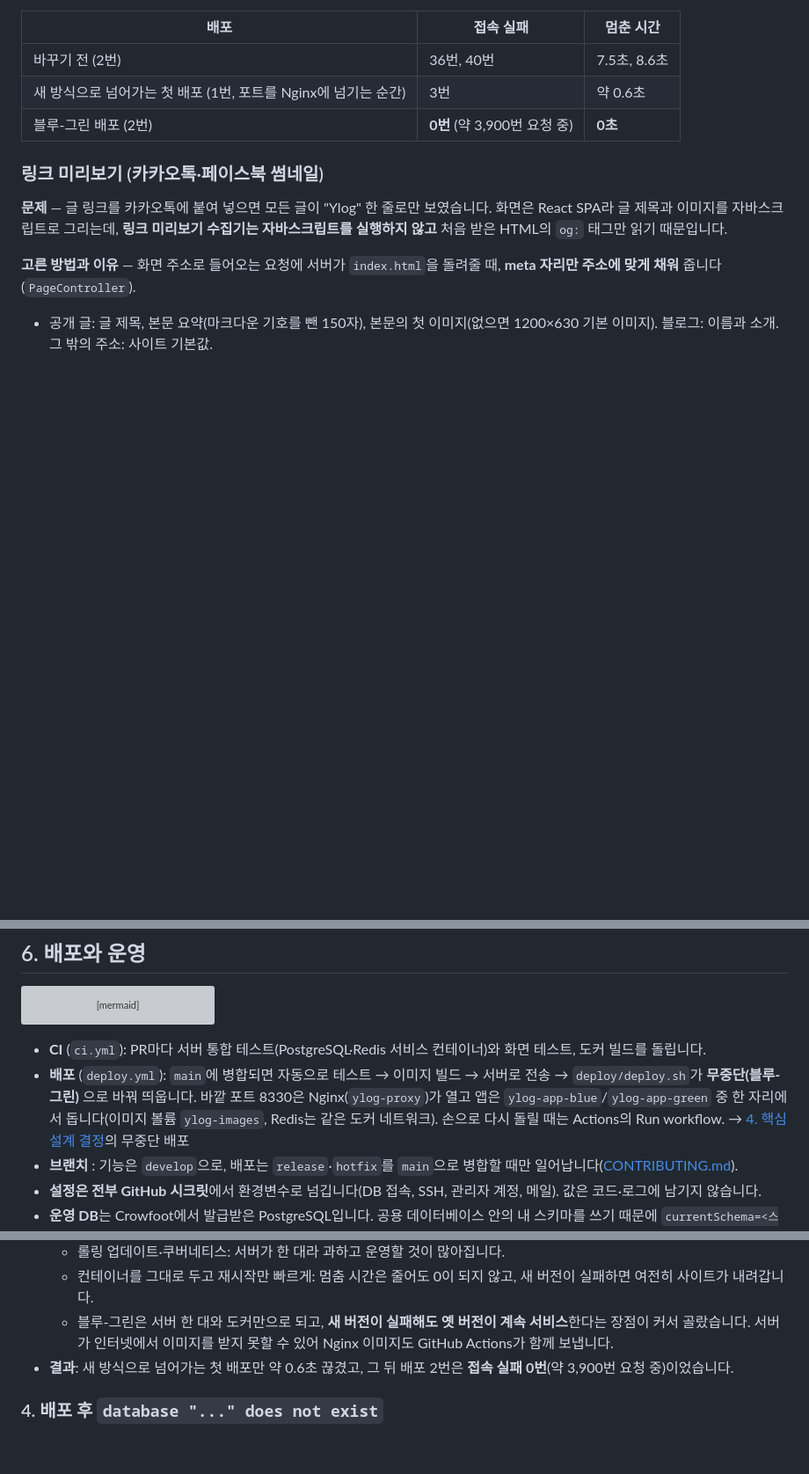
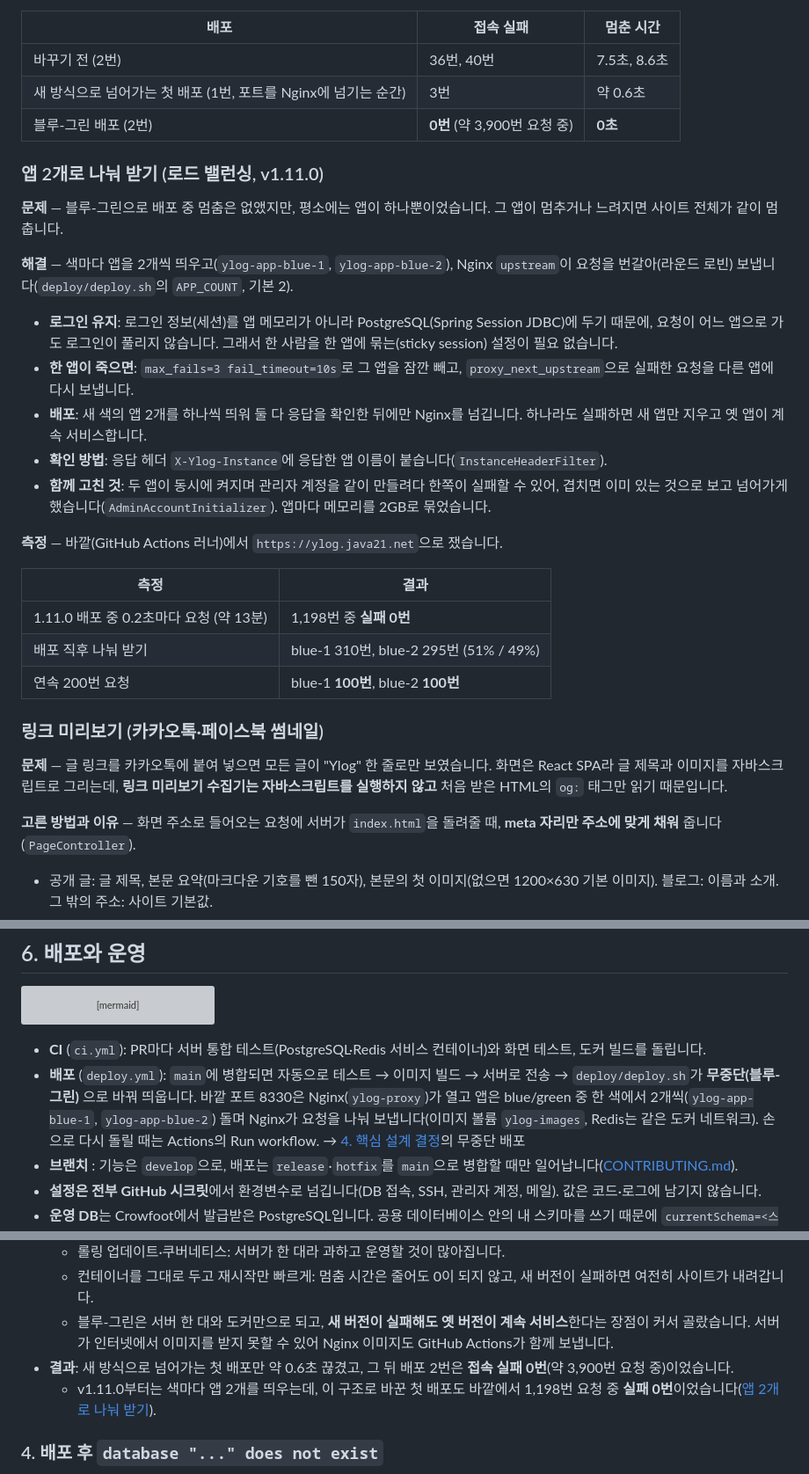
Before and after one commit to my-blog-home/blog-app, a Markdown page: README.md, 3 parts joined by grey strips. Shown at 88% size. Rendered like a GitHub page; blank space fills up the shorter version; grey boxes are pictures that could not be loaded.

Commit message:
docs: README에 앱 2개 로드 밸런싱 설계와 1.11.0 배포 측정 결과
Co-Authored-By: Claude Opus 5.5 (1M context) <noreply@anthropic.com>

````diff
--- a/README.md
+++ b/README.md
@@ -201,6 +201,25 @@ Nginx 이미지는 GitHub Actions가 앱 이미지와 함께 서버로 보내서
 | 새 방식으로 넘어가는 첫 배포 (1번, 포트를 Nginx에 넘기는 순간) | 3번 | 약 0.6초 |
 | 블루-그린 배포 (2번) | **0번** (약 3,900번 요청 중) | **0초** |
 
+### 앱 2개로 나눠 받기 (로드 밸런싱, v1.11.0)
+
+**문제** — 블루-그린으로 배포 중 멈춤은 없앴지만, 평소에는 앱이 하나뿐이었습니다. 그 앱이 멈추거나 느려지면 사이트 전체가 같이 멈춥니다.
+
+**해결** — 색마다 앱을 2개씩 띄우고(`ylog-app-blue-1`, `ylog-app-blue-2`), Nginx `upstream`이 요청을 번갈아(라운드 로빈) 보냅니다(`deploy/deploy.sh`의 `APP_COUNT`, 기본 2).
+- **로그인 유지**: 로그인 정보(세션)를 앱 메모리가 아니라 PostgreSQL(Spring Session JDBC)에 두기 때문에, 요청이 어느 앱으로 가도 로그인이 풀리지 않습니다. 그래서 한 사람을 한 앱에 묶는(sticky session) 설정이 필요 없습니다.
+- **한 앱이 죽으면**: `max_fails=3 fail_timeout=10s`로 그 앱을 잠깐 빼고, `proxy_next_upstream`으로 실패한 요청을 다른 앱에 다시 보냅니다.
+- **배포**: 새 색의 앱 2개를 하나씩 띄워 둘 다 응답을 확인한 뒤에만 Nginx를 넘깁니다. 하나라도 실패하면 새 앱만 지우고 옛 앱이 계속 서비스합니다.
+- **확인 방법**: 응답 헤더 `X-Ylog-Instance`에 응답한 앱 이름이 붙습니다(`InstanceHeaderFilter`).
+- **함께 고친 것**: 두 앱이 동시에 켜지며 관리자 계정을 같이 만들려다 한쪽이 실패할 수 있어, 겹치면 이미 있는 것으로 보고 넘어가게 했습니다(`AdminAccountInitializer`). 앱마다 메모리를 2GB로 묶었습니다.
+
+**측정** — 바깥(GitHub Actions 러너)에서 `https://ylog.java21.net`으로 쟀습니다.
+
+| 측정 | 결과 |
+|---|---|
+| 1.11.0 배포 중 0.2초마다 요청 (약 13분) | 1,198번 중 **실패 0번** |
+| 배포 직후 나눠 받기 | blue-1 310번, blue-2 295번 (51% / 49%) |
+| 연속 200번 요청 | blue-1 **100번**, blue-2 **100번** |
+
 ### 링크 미리보기 (카카오톡·페이스북 썸네일)
 
 **문제** — 글 링크를 카카오톡에 붙여 넣으면 모든 글이 "Ylog" 한 줄로만 보였습니다. 화면은 React SPA라 글 제목과 이미지를 자바스크립트로 그리는데, **링크 미리보기 수집기는 자바스크립트를 실행하지 않고** 처음 받은 HTML의 `og:` 태그만 읽기 때문입니다.
@@ -268,7 +287,7 @@ flowchart LR
 ```
 
 - **CI** (`ci.yml`): PR마다 서버 통합 테스트(PostgreSQL·Redis 서비스 컨테이너)와 화면 테스트, 도커 빌드를 돌립니다.
-- **배포** (`deploy.yml`): `main`에 병합되면 자동으로 테스트 → 이미지 빌드 → 서버로 전송 → `deploy/deploy.sh`가 **무중단(블루-그린)** 으로 바꿔 띄웁니다. 바깥 포트 8330은 Nginx(`ylog-proxy`)가 열고 앱은 `ylog-app-blue`/`ylog-app-green` 중 한 자리에서 돕니다(이미지 볼륨 `ylog-images`, Redis는 같은 도커 네트워크). 손으로 다시 돌릴 때는 Actions의 Run workflow. → [4. 핵심 설계 결정](#4-핵심-설계-결정)의 무중단 배포
+- **배포** (`deploy.yml`): `main`에 병합되면 자동으로 테스트 → 이미지 빌드 → 서버로 전송 → `deploy/deploy.sh`가 **무중단(블루-그린)** 으로 바꿔 띄웁니다. 바깥 포트 8330은 Nginx(`ylog-proxy`)가 열고 앱은 blue/green 중 한 색에서 2개씩(`ylog-app-blue-1`, `ylog-app-blue-2`) 돌며 Nginx가 요청을 나눠 보냅니다(이미지 볼륨 `ylog-images`, Redis는 같은 도커 네트워크). 손으로 다시 돌릴 때는 Actions의 Run workflow. → [4. 핵심 설계 결정](#4-핵심-설계-결정)의 무중단 배포
 - **브랜치** : 기능은 `develop`으로, 배포는 `release`·`hotfix`를 `main`으로 병합할 때만 일어납니다([CONTRIBUTING.md](CONTRIBUTING.md)).
 - **설정은 전부 GitHub 시크릿**에서 환경변수로 넘깁니다(DB 접속, SSH, 관리자 계정, 메일). 값은 코드·로그에 남기지 않습니다.
 - **운영 DB**는 Crowfoot에서 발급받은 PostgreSQL입니다. 공용 데이터베이스 안의 내 스키마를 쓰기 때문에 `currentSchema=<스키마>`로 접속하고, Flyway도 그 스키마에 표를 만듭니다.
@@ -371,6 +390,7 @@ flowchart LR
   - 컨테이너를 그대로 두고 재시작만 빠르게: 멈춤 시간은 줄어도 0이 되지 않고, 새 버전이 실패하면 여전히 사이트가 내려갑니다.
   - 블루-그린은 서버 한 대와 도커만으로 되고, **새 버전이 실패해도 옛 버전이 계속 서비스**한다는 장점이 커서 골랐습니다. 서버가 인터넷에서 이미지를 받지 못할 수 있어 Nginx 이미지도 GitHub Actions가 함께 보냅니다.
 - **결과**: 새 방식으로 넘어가는 첫 배포만 약 0.6초 끊겼고, 그 뒤 배포 2번은 **접속 실패 0번**(약 3,900번 요청 중)이었습니다.
+  - v1.11.0부터는 색마다 앱 2개를 띄우는데, 이 구조로 바꾼 첫 배포도 바깥에서 1,198번 요청 중 **실패 0번**이었습니다([앱 2개로 나눠 받기](#앱-2개로-나눠-받기-로드-밸런싱-v1110)).
 
 ### 4. 배포 후 `database "..." does not exist`
 - **원인**: Crowfoot에서 발급한 PostgreSQL은 공용 데이터베이스 안의 **스키마**를 주는데, 스키마 이름을 데이터베이스 이름으로 써서 접속했습니다.
````
